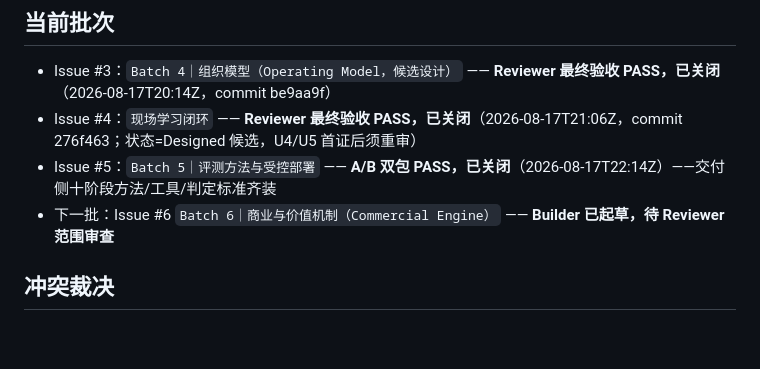
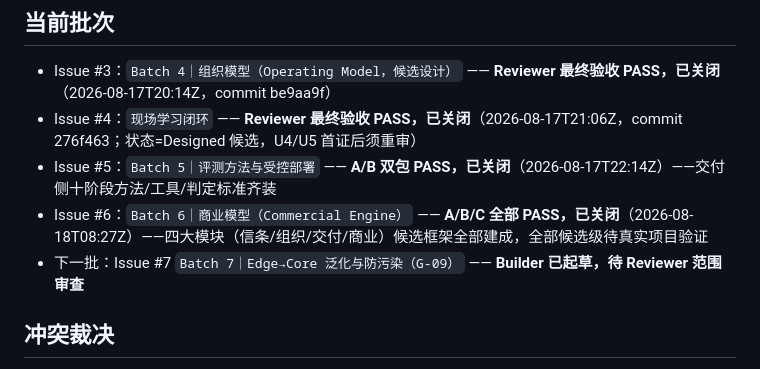
Before and after one commit to Cambia-Yu/tongyuan-fde-os, a Markdown page: 00_Master_Index/AGENT_COORDINATION.md, the part around the change. GitHub-like rendering; blank space fills up the shorter version.

Commit message:
Issue #6 PASS 后状态同步（四大模块候选框架建成）；起草 Issue #7（Batch 7 G-09 泛化与防污染）

```diff
--- a/00_Master_Index/AGENT_COORDINATION.md
+++ b/00_Master_Index/AGENT_COORDINATION.md
@@ -16,7 +16,8 @@
 - Issue #3：`Batch 4｜组织模型（Operating Model，候选设计）` —— **Reviewer 最终验收 PASS，已关闭**（2026-08-17T20:14Z，commit be9aa9f）
 - Issue #4：`现场学习闭环` —— **Reviewer 最终验收 PASS，已关闭**（2026-08-17T21:06Z，commit 276f463；状态=Designed 候选，U4/U5 首证后须重审）
 - Issue #5：`Batch 5｜评测方法与受控部署` —— **A/B 双包 PASS，已关闭**（2026-08-17T22:14Z）——交付侧十阶段方法/工具/判定标准齐装
-- 下一批：Issue #6 `Batch 6｜商业与价值机制（Commercial Engine）` —— **Builder 已起草，待 Reviewer 范围审查**
+- Issue #6：`Batch 6｜商业模型（Commercial Engine）` —— **A/B/C 全部 PASS，已关闭**（2026-08-18T08:27Z）——四大模块（信条/组织/交付/商业）候选框架全部建成，全部候选级待真实项目验证
+- 下一批：Issue #7 `Batch 7｜Edge→Core 泛化与防污染（G-09）` —— **Builder 已起草，待 Reviewer 范围审查**
 
 ## 冲突裁决
 
```
